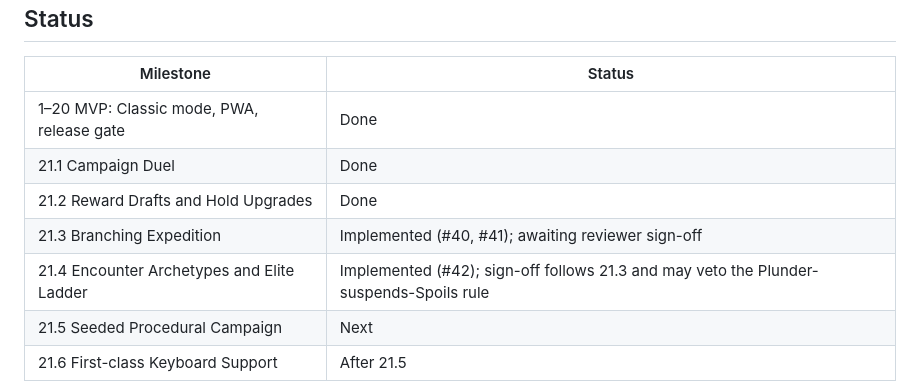
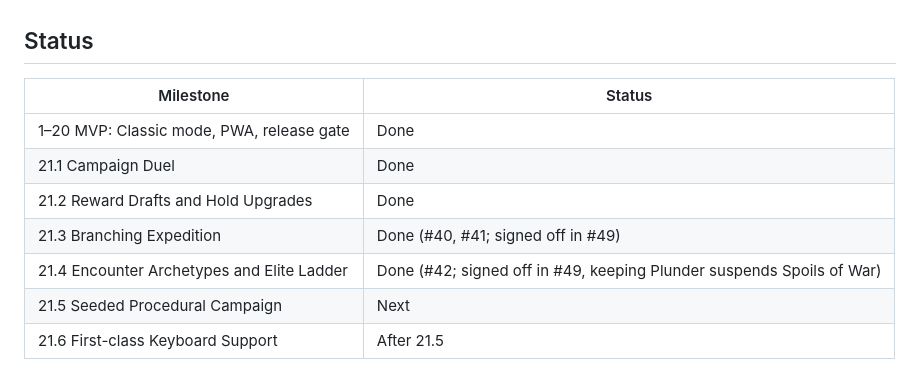
Before and after one commit to pompomon/soulcard, a Markdown page: docs/ROADMAP.md, the part around the change. GitHub-like rendering.

```diff
--- a/docs/ROADMAP.md
+++ b/docs/ROADMAP.md
@@ -11,8 +11,8 @@ Status, open work and delivery rules. Contracts live in [ARCHITECTURE.md](ARCHIT
 | 1–20 MVP: Classic mode, PWA, release gate | Done |
 | 21.1 Campaign Duel | Done |
 | 21.2 Reward Drafts and Hold Upgrades | Done |
-| 21.3 Branching Expedition | Implemented (#40, #41); awaiting reviewer sign-off |
-| 21.4 Encounter Archetypes and Elite Ladder | Implemented (#42); sign-off follows 21.3 and may veto the Plunder-suspends-Spoils rule |
+| 21.3 Branching Expedition | Done (#40, #41; signed off in #49) |
+| 21.4 Encounter Archetypes and Elite Ladder | Done (#42; signed off in #49, keeping Plunder suspends Spoils of War) |
 | 21.5 Seeded Procedural Campaign | Next |
 | 21.6 First-class Keyboard Support | After 21.5 |
 
```
Also changed, not shown: docs/HISTORY.md (+4 -1 lines).
